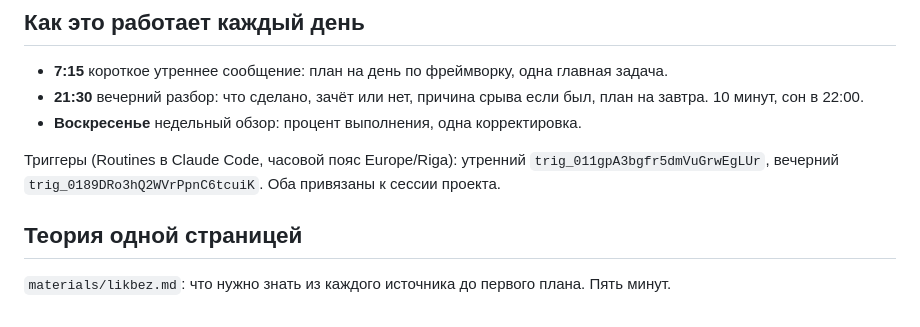
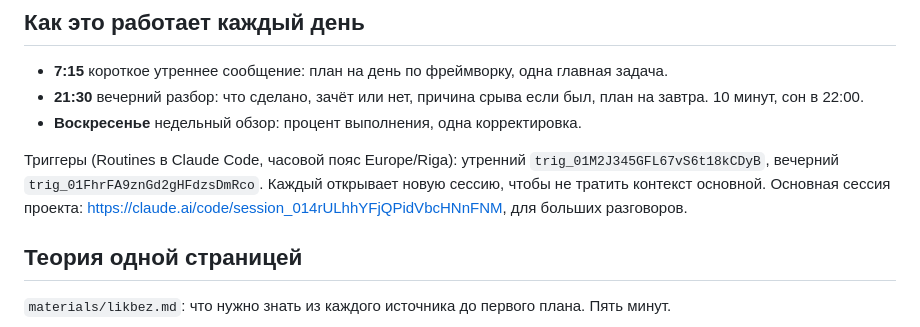
Before and after one commit to Babiloff/Habits, a Markdown page: README.md, the part around the change. Rendered like a GitHub page.

Commit message:
Triggers now spawn fresh sessions; record new ids
Co-Authored-By: Claude Fable 5.1 <noreply@anthropic.com>
Claude-Session: https://claude.ai/code/session_014rULhhYFjQPidVbcHNnFNM

```diff
--- a/README.md
+++ b/README.md
@@ -39,7 +39,7 @@
 - **21:30** вечерний разбор: что сделано, зачёт или нет, причина срыва если был, план на завтра. 10 минут, сон в 22:00.
 - **Воскресенье** недельный обзор: процент выполнения, одна корректировка.
 
-Триггеры (Routines в Claude Code, часовой пояс Europe/Riga): утренний `trig_011gpA3bgfr5dmVuGrwEgLUr`, вечерний `trig_0189DRo3hQ2WVrPpnC6tcuiK`. Оба привязаны к сессии проекта.
+Триггеры (Routines в Claude Code, часовой пояс Europe/Riga): утренний `trig_01M2J345GFL67vS6t18kCDyB`, вечерний `trig_01FhrFA9znGd2gHFdzsDmRco`. Каждый открывает новую сессию, чтобы не тратить контекст основной. Основная сессия проекта: https://claude.ai/code/session_014rULhhYFjQPidVbcHNnFNM, для больших разговоров.
 
 ## Теория одной страницей
 
```
Also changed, not shown: CLAUDE.md (+3 -0 lines).
